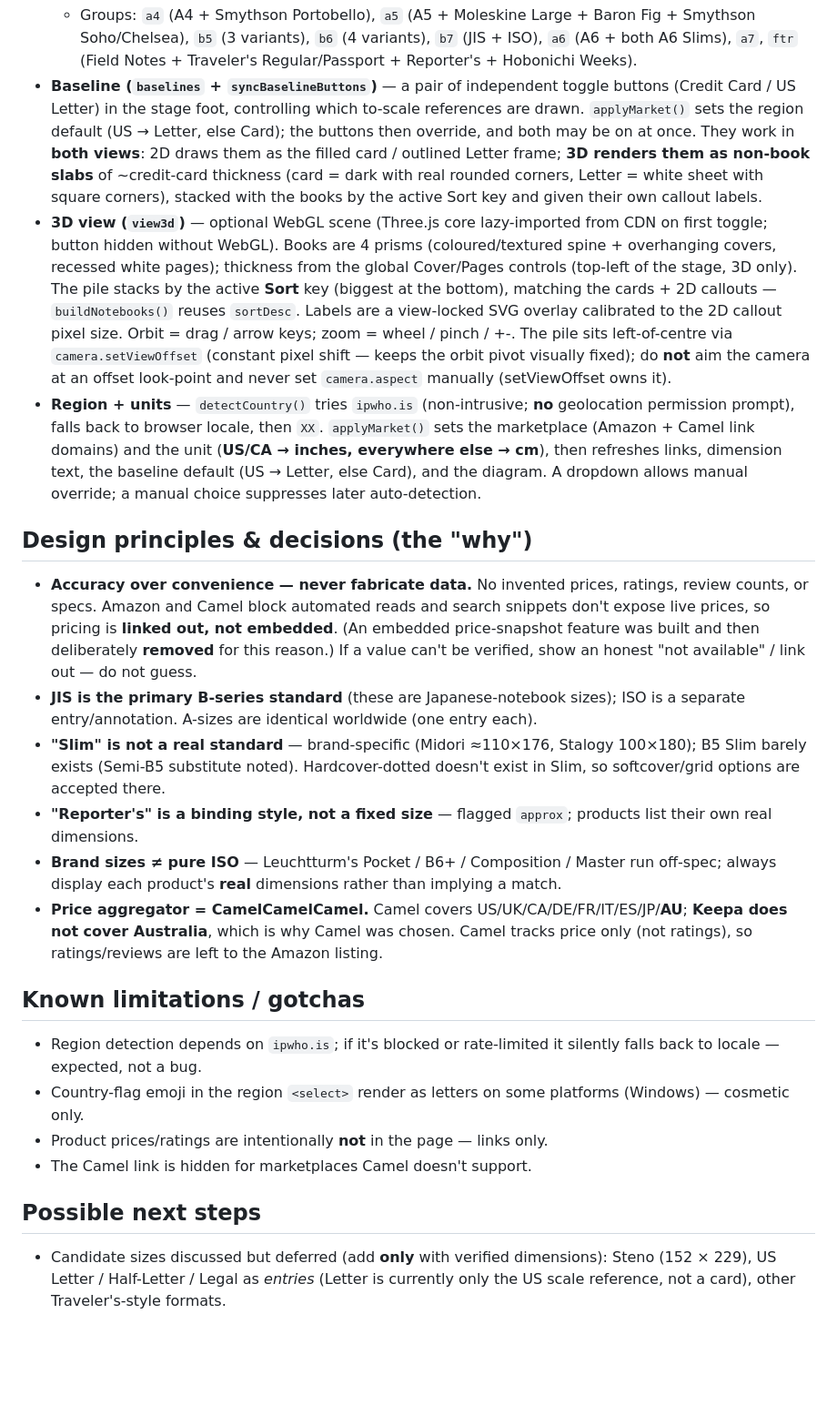
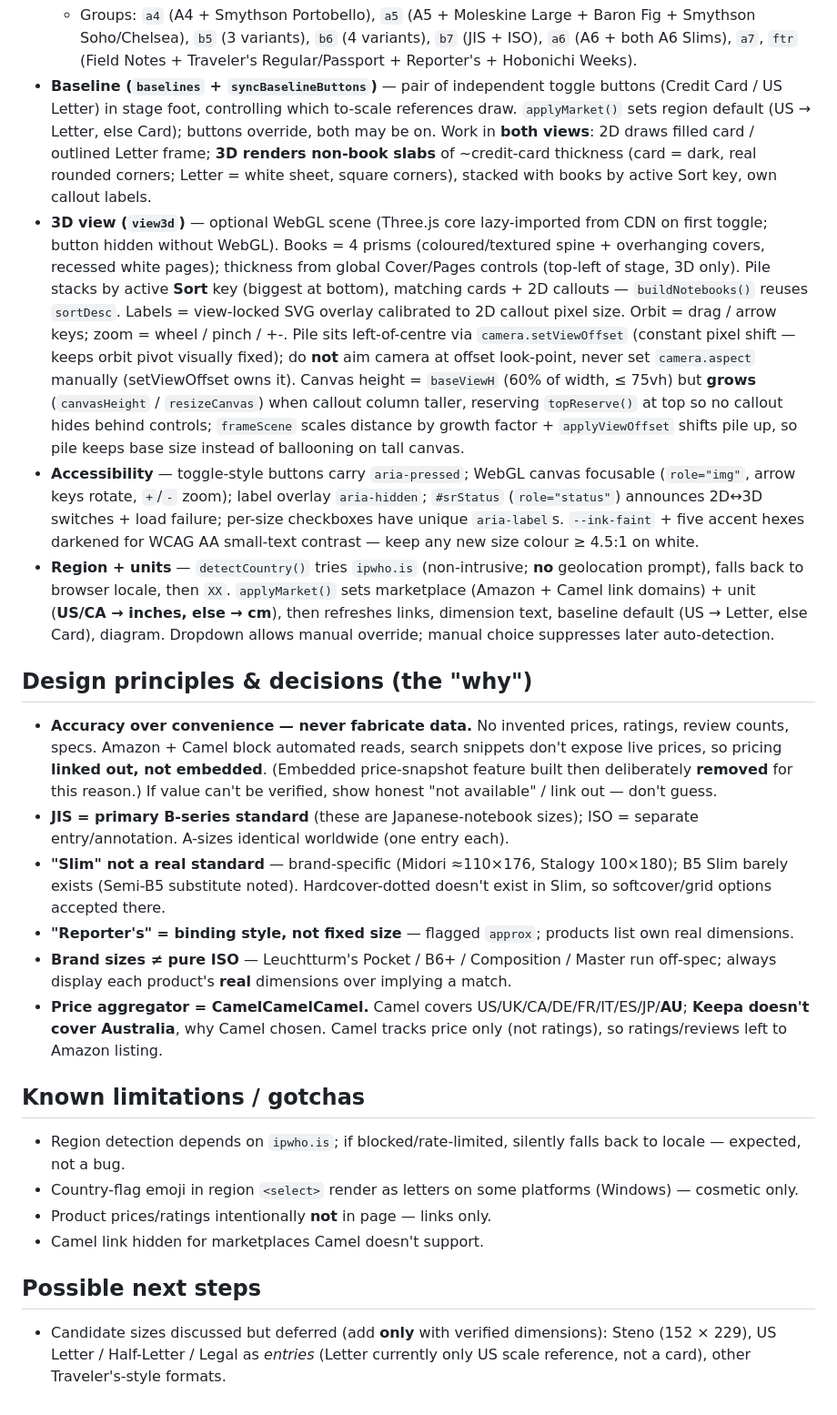
Before and after one commit to jesstelford/notebook-size-guide, a Markdown page: CLAUDE.md, the part around one of its changes. Shown at 91% size. Drawn GitHub-style; blank space fills up the shorter version.

```diff
--- a/CLAUDE.md
+++ b/CLAUDE.md
@@ -135,60 +134,66 @@ hidden. `XX` is the ".com / other" fallback.
     Smythson Soho/Chelsea), `b5` (3 variants), `b6` (4 variants), `b7` (JIS + ISO),
     `a6` (A6 + both A6 Slims), `a7`,
     `ftr` (Field Notes + Traveler's Regular/Passport + Reporter's + Hobonichi Weeks).
-- **Baseline (`baselines` + `syncBaselineButtons`)** — a pair of independent toggle buttons
-  (Credit Card / US Letter) in the stage foot, controlling which to-scale references are
-  drawn. `applyMarket()` sets the region default (US → Letter, else Card); the buttons then
-  override, and both may be on at once. They work in **both views**: 2D draws them as the
-  filled card / outlined Letter frame; **3D renders them as non-book slabs** of ~credit-card
-  thickness (card = dark with real rounded corners, Letter = white sheet with square corners),
-  stacked with the books by the active Sort key and given their own callout labels.
-- **3D view (`view3d`)** — optional WebGL scene (Three.js core lazy-imported from CDN on
-  first toggle; button hidden without WebGL). Books are 4 prisms (coloured/textured spine +
-  overhanging covers, recessed white pages); thickness from the global Cover/Pages controls
-  (top-left of the stage, 3D only). The pile stacks by the active **Sort** key (biggest at
-  the bottom), matching the cards + 2D callouts — `buildNotebooks()` reuses `sortDesc`. Labels are a view-locked SVG overlay calibrated to the 2D
-  callout pixel size. Orbit = drag / arrow keys; zoom = wheel / pinch / +-. The pile sits
-  left-of-centre via `camera.setViewOffset` (constant pixel shift — keeps the orbit pivot
-  visually fixed); do **not** aim the camera at an offset look-point and never set
-  `camera.aspect` manually (setViewOffset owns it).
+- **Baseline (`baselines` + `syncBaselineButtons`)** — pair of independent toggle buttons
+  (Credit Card / US Letter) in stage foot, controlling which to-scale references draw.
+  `applyMarket()` sets region default (US → Letter, else Card); buttons override, both may be on.
+  Work in **both views**: 2D draws filled card / outlined Letter frame; **3D renders non-book
+  slabs** of ~credit-card thickness (card = dark, real rounded corners; Letter = white sheet,
+  square corners), stacked with books by active Sort key, own callout labels.
+- **3D view (`view3d`)** — optional WebGL scene (Three.js core lazy-imported from CDN on first
+  toggle; button hidden without WebGL). Books = 4 prisms (coloured/textured spine + overhanging
+  covers, recessed white pages); thickness from global Cover/Pages controls (top-left of stage,
+  3D only). Pile stacks by active **Sort** key (biggest at bottom), matching cards + 2D callouts
+  — `buildNotebooks()` reuses `sortDesc`. Labels = view-locked SVG overlay calibrated to 2D
+  callout pixel size. Orbit = drag / arrow keys; zoom = wheel / pinch / +-. Pile sits
+  left-of-centre via `camera.setViewOffset` (constant pixel shift — keeps orbit pivot visually
+  fixed); do **not** aim camera at offset look-point, never set `camera.aspect` manually
+  (setViewOffset owns it). Canvas height = `baseViewH` (60% of width, ≤ 75vh) but **grows**
+  (`canvasHeight` / `resizeCanvas`) when callout column taller, reserving `topReserve()` at top
+  so no callout hides behind controls; `frameScene` scales distance by growth factor +
+  `applyViewOffset` shifts pile up, so pile keeps base size instead of ballooning on tall canvas.
+- **Accessibility** — toggle-style buttons carry `aria-pressed`; WebGL canvas focusable
+  (`role="img"`, arrow keys rotate, `+`/`-` zoom); label overlay `aria-hidden`; `#srStatus`
+  (`role="status"`) announces 2D↔3D switches + load failure; per-size checkboxes have unique
+  `aria-label`s. `--ink-faint` + five accent hexes darkened for WCAG AA small-text contrast —
+  keep any new size colour ≥ 4.5:1 on white.
 - **Region + units** — `detectCountry()` tries `ipwho.is` (non-intrusive; **no** geolocation
-  permission prompt), falls back to browser locale, then `XX`. `applyMarket()` sets the
-  marketplace (Amazon + Camel link domains) and the unit (**US/CA → inches, everywhere else →
-  cm**), then refreshes links, dimension text, the baseline default (US → Letter, else Card),
-  and the diagram. A dropdown allows manual override; a manual choice suppresses later
-  auto-detection.
+  prompt), falls back to browser locale, then `XX`. `applyMarket()` sets marketplace (Amazon +
+  Camel link domains) + unit (**US/CA → inches, else → cm**), then refreshes links, dimension
+  text, baseline default (US → Letter, else Card), diagram. Dropdown allows manual override;
+  manual choice suppresses later auto-detection.
 
 ## Design principles & decisions (the "why")
 
 - **Accuracy over convenience — never fabricate data.** No invented prices, ratings, review
-  counts, or specs. Amazon and Camel block automated reads and search snippets don't expose
-  live prices, so pricing is **linked out, not embedded**. (An embedded price-snapshot feature
-  was built and then deliberately **removed** for this reason.) If a value can't be verified,
-  show an honest "not available" / link out — do not guess.
-- **JIS is the primary B-series standard** (these are Japanese-notebook sizes); ISO is a
-  separate entry/annotation. A-sizes are identical worldwide (one entry each).
-- **"Slim" is not a real standard** — brand-specific (Midori ≈110×176, Stalogy 100×180);
-  B5 Slim barely exists (Semi-B5 substitute noted). Hardcover-dotted doesn't exist in Slim,
-  so softcover/grid options are accepted there.
-- **"Reporter's" is a binding style, not a fixed size** — flagged `approx`; products list
-  their own real dimensions.
+  counts, specs. Amazon + Camel block automated reads, search snippets don't expose live prices,
+  so pricing **linked out, not embedded**. (Embedded price-snapshot feature built then
+  deliberately **removed** for this reason.) If value can't be verified, show honest
+  "not available" / link out — don't guess.
+- **JIS = primary B-series standard** (these are Japanese-notebook sizes); ISO = separate
+  entry/annotation. A-sizes identical worldwide (one entry each).
+- **"Slim" not a real standard** — brand-specific (Midori ≈110×176, Stalogy 100×180); B5 Slim
+  barely exists (Semi-B5 substitute noted). Hardcover-dotted doesn't exist in Slim, so
+  softcover/grid options accepted there.
+- **"Reporter's" = binding style, not fixed size** — flagged `approx`; products list own real
+  dimensions.
 - **Brand sizes ≠ pure ISO** — Leuchtturm's Pocket / B6+ / Composition / Master run off-spec;
-  always display each product's **real** dimensions rather than implying a match.
+  always display each product's **real** dimensions over implying a match.
 - **Price aggregator = CamelCamelCamel.** Camel covers US/UK/CA/DE/FR/IT/ES/JP/**AU**;
-  **Keepa does not cover Australia**, which is why Camel was chosen. Camel tracks price only
-  (not ratings), so ratings/reviews are left to the Amazon listing.
+  **Keepa doesn't cover Australia**, why Camel chosen. Camel tracks price only (not ratings),
+  so ratings/reviews left to Amazon listing.
 
 ## Known limitations / gotchas
 
-- Region detection depends on `ipwho.is`; if it's blocked or rate-limited it silently falls
-  back to locale — expected, not a bug.
-- Country-flag emoji in the region `<select>` render as letters on some platforms (Windows) —
+- Region detection depends on `ipwho.is`; if blocked/rate-limited, silently falls back to locale
+  — expected, not a bug.
+- Country-flag emoji in region `<select>` render as letters on some platforms (Windows) —
   cosmetic only.
-- Product prices/ratings are intentionally **not** in the page — links only.
-- The Camel link is hidden for marketplaces Camel doesn't support.
+- Product prices/ratings intentionally **not** in page — links only.
+- Camel link hidden for marketplaces Camel doesn't support.
 
 ## Possible next steps
 
-- Candidate sizes discussed but deferred (add **only** with verified dimensions):
-  Steno (152 × 229), US Letter / Half-Letter / Legal as *entries* (Letter is currently only
-  the US scale reference, not a card), other Traveler's-style formats.
+- Candidate sizes discussed but deferred (add **only** with verified dimensions): Steno
+  (152 × 229), US Letter / Half-Letter / Legal as *entries* (Letter currently only US scale
+  reference, not a card), other Traveler's-style formats.
```
Also changed, not shown: other parts of CLAUDE.md (+80 -81 lines).
